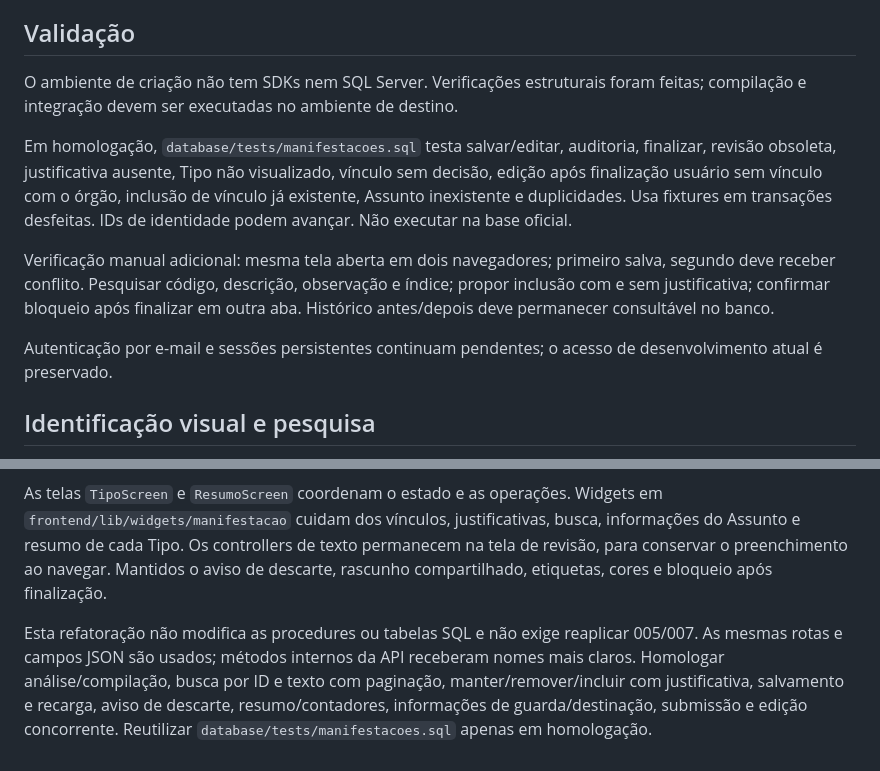
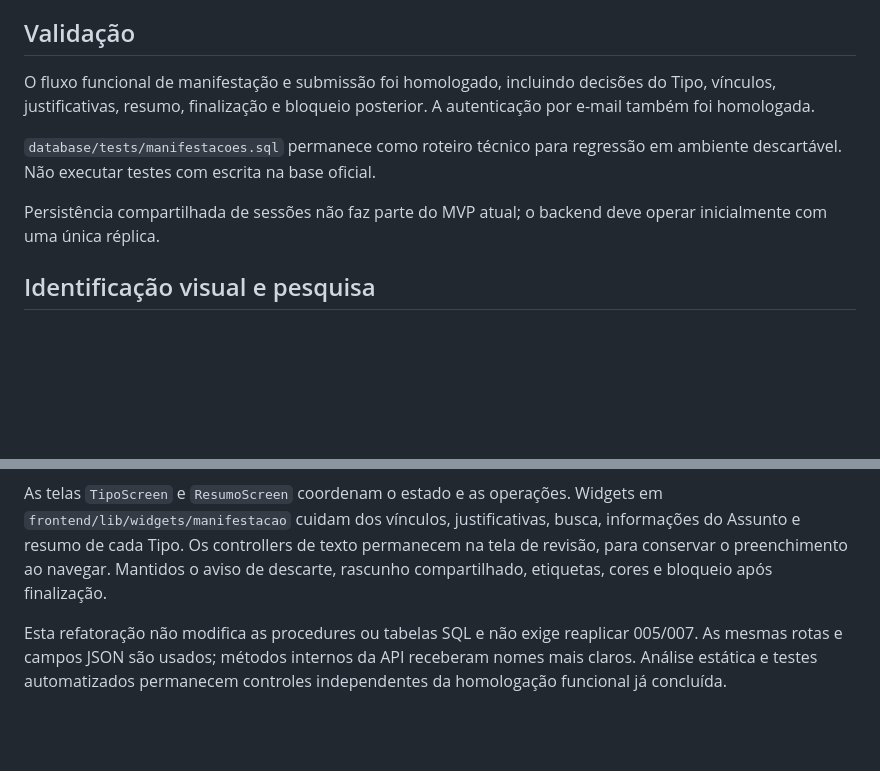
Before and after one commit to pedrogomes-dev/gd-sei, a Markdown page: docs/manifestacoes.md, 2 parts joined by grey strips. Rendered like a GitHub page; blank space fills up the shorter version.

Commit message:
docs: atualizar homologação de manifestações

```diff
--- a/docs/manifestacoes.md
+++ b/docs/manifestacoes.md
@@ -25,13 +25,11 @@ Limites de interface/API: observação 5000 caracteres, justificativa 2000, pesq
 
 ## Validação
 
-O ambiente de criação não tem SDKs nem SQL Server. Verificações estruturais foram feitas; compilação e integração devem ser executadas no ambiente de destino.
+O fluxo funcional de manifestação e submissão foi homologado, incluindo decisões do Tipo, vínculos, justificativas, resumo, finalização e bloqueio posterior. A autenticação por e-mail também foi homologada.
 
-Em homologação, `database/tests/manifestacoes.sql` testa salvar/editar, auditoria, finalizar, revisão obsoleta, justificativa ausente, Tipo não visualizado, vínculo sem decisão, edição após finalização usuário sem vínculo com o órgão, inclusão de vínculo já existente, Assunto inexistente e duplicidades. Usa fixtures em transações desfeitas. IDs de identidade podem avançar. Não executar na base oficial.
+`database/tests/manifestacoes.sql` permanece como roteiro técnico para regressão em ambiente descartável. Não executar testes com escrita na base oficial.
 
-Verificação manual adicional: mesma tela aberta em dois navegadores; primeiro salva, segundo deve receber conflito. Pesquisar código, descrição, observação e índice; propor inclusão com e sem justificativa; confirmar bloqueio após finalizar em outra aba. Histórico antes/depois deve permanecer consultável no banco.
-
-Autenticação por e-mail e sessões persistentes continuam pendentes; o acesso de desenvolvimento atual é preservado.
+Persistência compartilhada de sessões não faz parte do MVP atual; o backend deve operar inicialmente com uma única réplica.
 
 ## Identificação visual e pesquisa
 
@@ -47,4 +45,4 @@ O Router encaminha a revisão, busca, salvamento, resumo e finalização para `M
 
 As telas `TipoScreen` e `ResumoScreen` coordenam o estado e as operações. Widgets em `frontend/lib/widgets/manifestacao` cuidam dos vínculos, justificativas, busca, informações do Assunto e resumo de cada Tipo. Os controllers de texto permanecem na tela de revisão, para conservar o preenchimento ao navegar. Mantidos o aviso de descarte, rascunho compartilhado, etiquetas, cores e bloqueio após finalização.
 
-Esta refatoração não modifica as procedures ou tabelas SQL e não exige reaplicar 005/007. As mesmas rotas e campos JSON são usados; métodos internos da API receberam nomes mais claros. Homologar análise/compilação, busca por ID e texto com paginação, manter/remover/incluir com justificativa, salvamento e recarga, aviso de descarte, resumo/contadores, informações de guarda/destinação, submissão e edição concorrente. Reutilizar `database/tests/manifestacoes.sql` apenas em homologação.
+Esta refatoração não modifica as procedures ou tabelas SQL e não exige reaplicar 005/007. As mesmas rotas e campos JSON são usados; métodos internos da API receberam nomes mais claros. Análise estática e testes automatizados permanecem controles independentes da homologação funcional já concluída.
```
